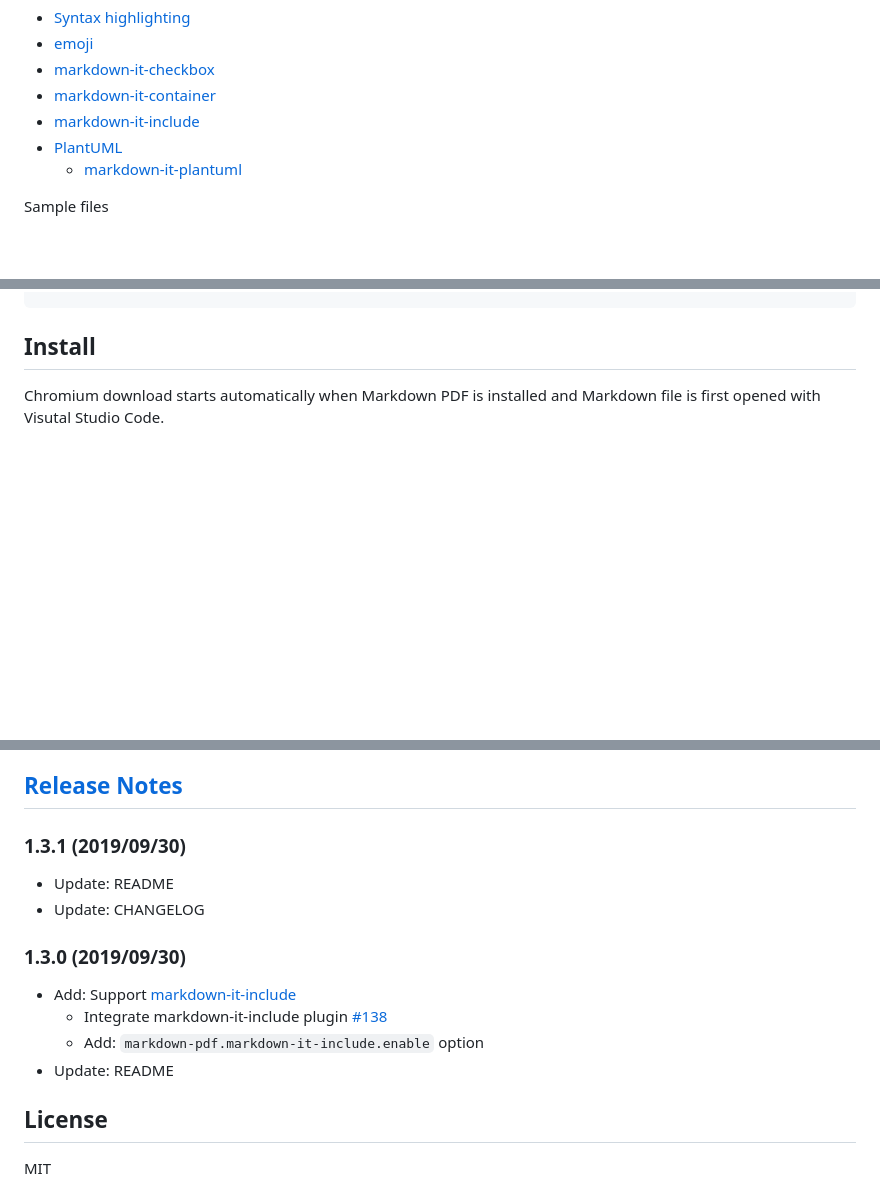
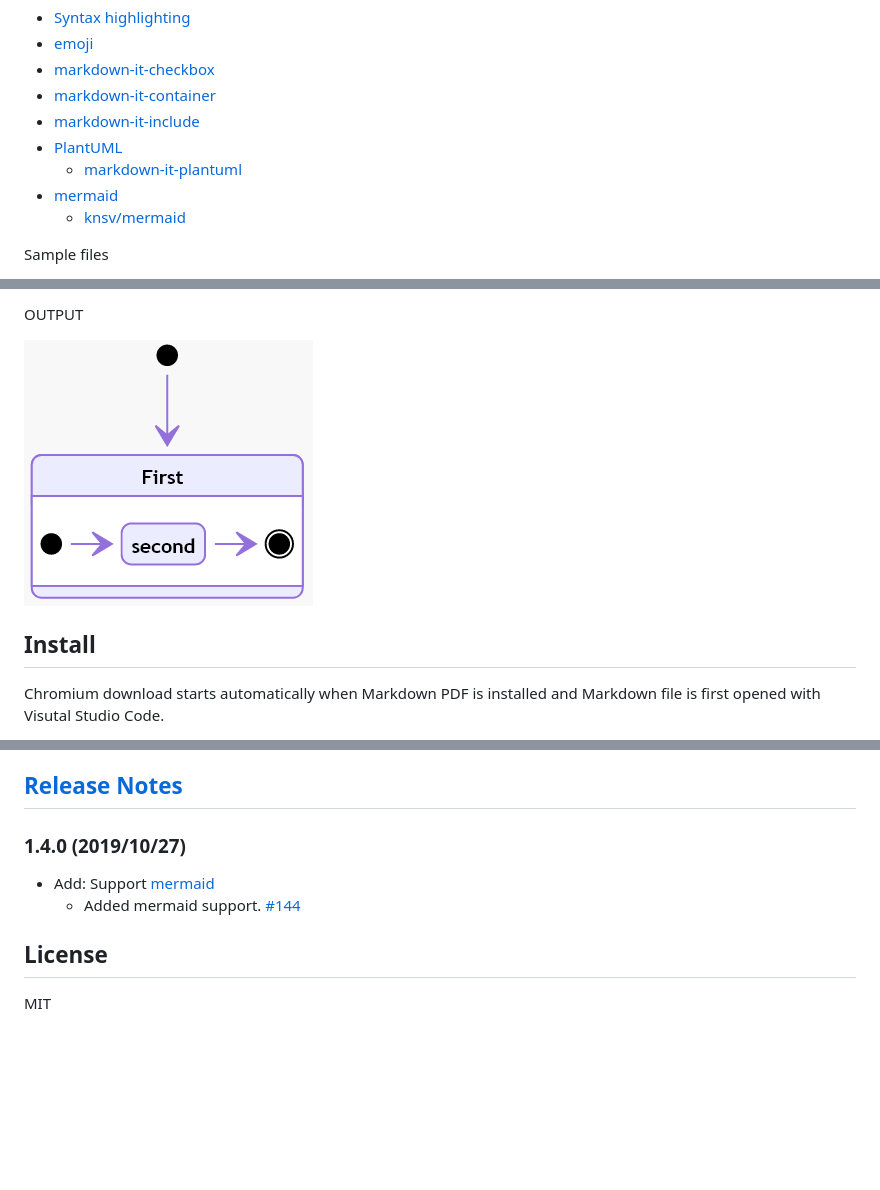
Before and after one commit to yzane/vscode-markdown-pdf, a Markdown page: README.md, 3 parts joined by grey strips. Drawn GitHub-style; pictures changed too: images/mermaid.png (added); blank space fills up the shorter version.

```diff
--- a/README.md
+++ b/README.md
@@ -32,6 +32,8 @@ Supports the following features
 * [markdown-it-include](https://github.com/camelaissani/markdown-it-include)
 * [PlantUML](http://plantuml.com/)
   * [markdown-it-plantuml](https://github.com/gmunguia/markdown-it-plantuml)
+* [mermaid](http://knsv.github.io/mermaid/)
+  * [knsv/mermaid](https://github.com/knsv/mermaid)
 
 Sample files
  * [pdf](sample/README.pdf)
@@ -100,3 +117,6 @@ Content of CHANGELOG.md
+OUTPUT
+
+![mermaid](images/mermaid.png)
 
 ## Install
 
@@ -546,15 +566,9 @@ Please use the following to insert a page break.
 
 ## [Release Notes](CHANGELOG.md)
 
-### 1.3.1 (2019/09/30)
-* Update: README
-* Update: CHANGELOG
-
-### 1.3.0 (2019/09/30)
-* Add: Support [markdown-it-include](https://github.com/camelaissani/markdown-it-include)
-    * Integrate markdown-it-include plugin [#138](https://github.com/yzane/vscode-markdown-pdf/pull/138)
-    * Add: `markdown-pdf.markdown-it-include.enable` option
-* Update: README
+### 1.4.0 (2019/10/27)
+* Add: Support [mermaid](https://github.com/knsv/mermaid)
+    * Added mermaid support. [#144](https://github.com/yzane/vscode-markdown-pdf/pull/144)
 
 
 ## License
```
Also changed, not shown: other parts of README.md (+16 -0 lines), CHANGELOG.md (+4 -0 lines), README.ja.md (+24 -9 lines), sample/README.png, 5 other files.
